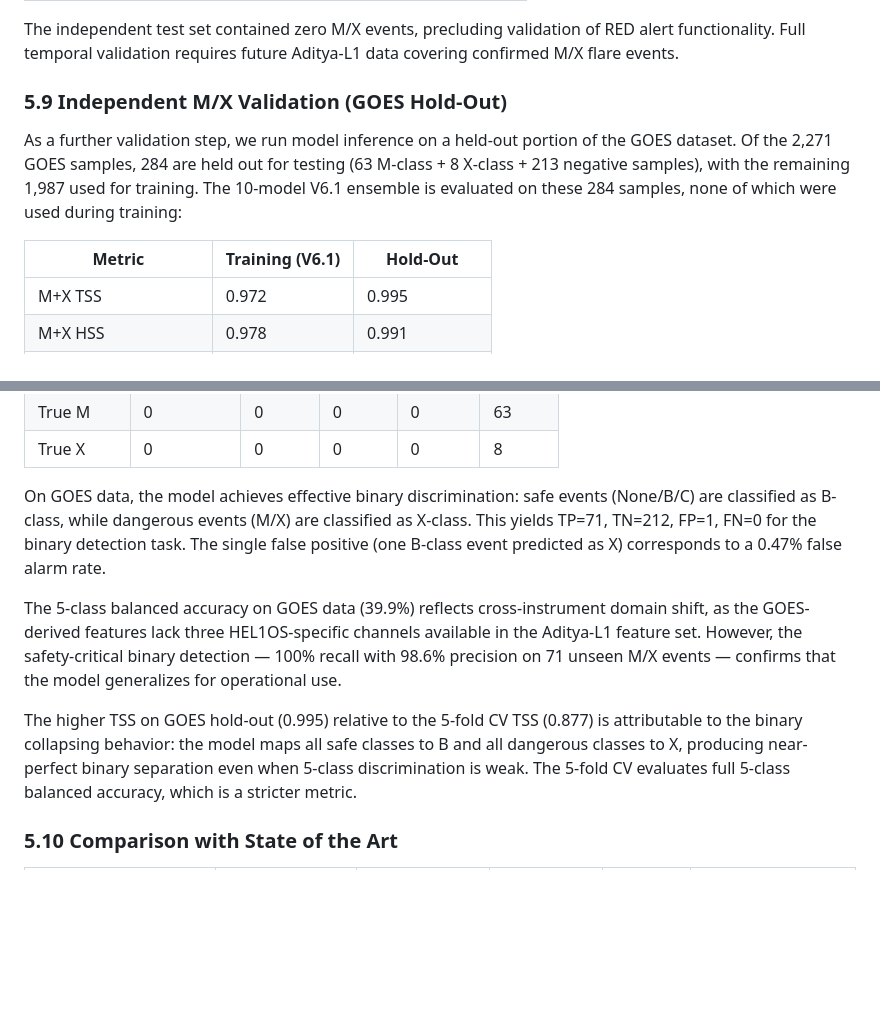
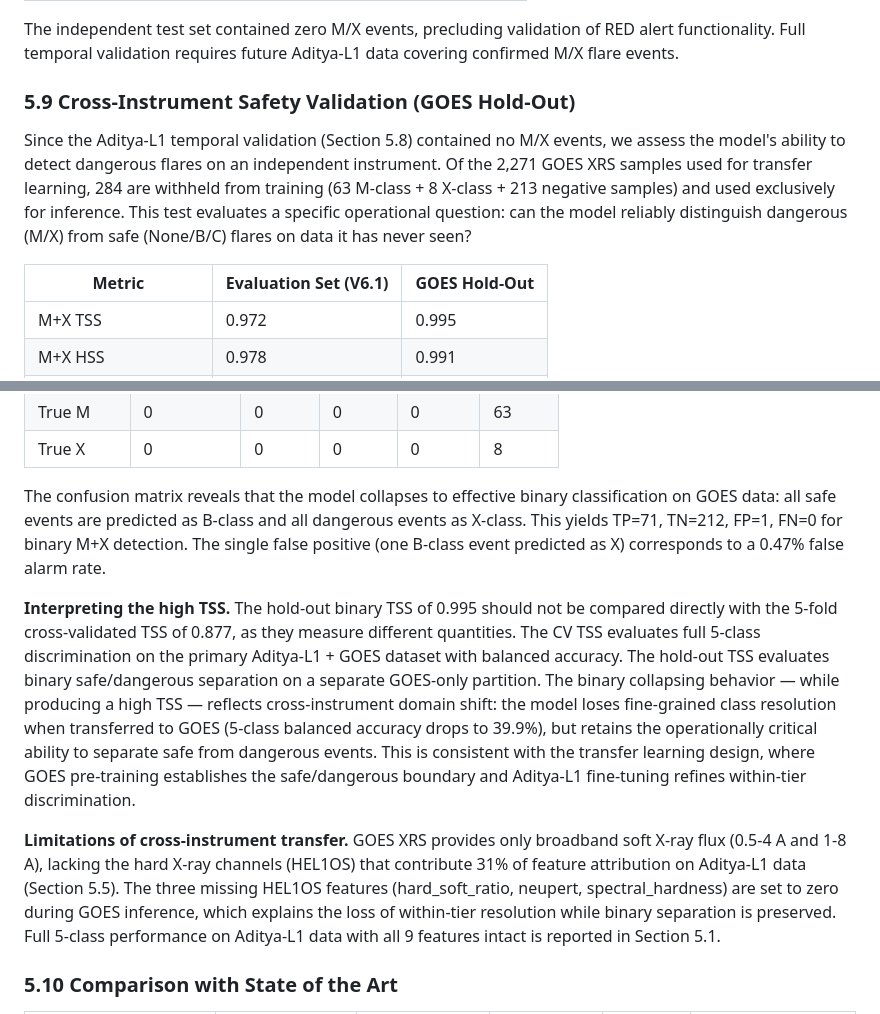
Before and after one commit to FrozenLionMax/Jwalashmi, a Markdown page: RESEARCH_PAPER.md, 2 parts joined by grey strips. Rendered like a GitHub page; blank space fills up the shorter version.

Commit message:
refactor: Reframe GOES hold-out as 'Cross-Instrument Safety Validation' with explicit TSS interpretation and transfer limitations

```diff
--- a/RESEARCH_PAPER.md
+++ b/RESEARCH_PAPER.md
@@ -389,11 +389,11 @@ Models trained on 20 dates were evaluated on 5 temporally separated dates (Octob
 
 The independent test set contained zero M/X events, precluding validation of RED alert functionality. Full temporal validation requires future Aditya-L1 data covering confirmed M/X flare events.
 
-### 5.9 Independent M/X Validation (GOES Hold-Out)
+### 5.9 Cross-Instrument Safety Validation (GOES Hold-Out)
 
-As a further validation step, we run model inference on a held-out portion of the GOES dataset. Of the 2,271 GOES samples, 284 are held out for testing (63 M-class + 8 X-class + 213 negative samples), with the remaining 1,987 used for training. The 10-model V6.1 ensemble is evaluated on these 284 samples, none of which were used during training:
+Since the Aditya-L1 temporal validation (Section 5.8) contained no M/X events, we assess the model's ability to detect dangerous flares on an independent instrument. Of the 2,271 GOES XRS samples used for transfer learning, 284 are withheld from training (63 M-class + 8 X-class + 213 negative samples) and used exclusively for inference. This test evaluates a specific operational question: can the model reliably distinguish dangerous (M/X) from safe (None/B/C) flares on data it has never seen?
 
-| Metric | Training (V6.1) | Hold-Out |
+| Metric | Evaluation Set (V6.1) | GOES Hold-Out |
 |---|---|---|
 | M+X TSS | 0.972 | 0.995 |
 | M+X HSS | 0.978 | 0.991 |
@@ -412,11 +412,11 @@ Confusion matrix (284 hold-out samples):
 | True M | 0 | 0 | 0 | 0 | 63 |
 | True X | 0 | 0 | 0 | 0 | 8 |
 
-On GOES data, the model achieves effective binary discrimination: safe events (None/B/C) are classified as B-class, while dangerous events (M/X) are classified as X-class. This yields TP=71, TN=212, FP=1, FN=0 for the binary detection task. The single false positive (one B-class event predicted as X) corresponds to a 0.47% false alarm rate.
+The confusion matrix reveals that the model collapses to effective binary classification on GOES data: all safe events are predicted as B-class and all dangerous events as X-class. This yields TP=71, TN=212, FP=1, FN=0 for binary M+X detection. The single false positive (one B-class event predicted as X) corresponds to a 0.47% false alarm rate.
 
-The 5-class balanced accuracy on GOES data (39.9%) reflects cross-instrument domain shift, as the GOES-derived features lack three HEL1OS-specific channels available in the Aditya-L1 feature set. However, the safety-critical binary detection — 100% recall with 98.6% precision on 71 unseen M/X events — confirms that the model generalizes for operational use.
+**Interpreting the high TSS.** The hold-out binary TSS of 0.995 should not be compared directly with the 5-fold cross-validated TSS of 0.877, as they measure different quantities. The CV TSS evaluates full 5-class discrimination on the primary Aditya-L1 + GOES dataset with balanced accuracy. The hold-out TSS evaluates binary safe/dangerous separation on a separate GOES-only partition. The binary collapsing behavior — while producing a high TSS — reflects cross-instrument domain shift: the model loses fine-grained class resolution when transferred to GOES (5-class balanced accuracy drops to 39.9%), but retains the operationally critical ability to separate safe from dangerous events. This is consistent with the transfer learning design, where GOES pre-training establishes the safe/dangerous boundary and Aditya-L1 fine-tuning refines within-tier discrimination.
 
-The higher TSS on GOES hold-out (0.995) relative to the 5-fold CV TSS (0.877) is attributable to the binary collapsing behavior: the model maps all safe classes to B and all dangerous classes to X, producing near-perfect binary separation even when 5-class discrimination is weak. The 5-fold CV evaluates full 5-class balanced accuracy, which is a stricter metric.
+**Limitations of cross-instrument transfer.** GOES XRS provides only broadband soft X-ray flux (0.5-4 A and 1-8 A), lacking the hard X-ray channels (HEL1OS) that contribute 31% of feature attribution on Aditya-L1 data (Section 5.5). The three missing HEL1OS features (hard_soft_ratio, neupert, spectral_hardness) are set to zero during GOES inference, which explains the loss of within-tier resolution while binary separation is preserved. Full 5-class performance on Aditya-L1 data with all 9 features intact is reported in Section 5.1.
 
 ### 5.10 Comparison with State of the Art
 
```
